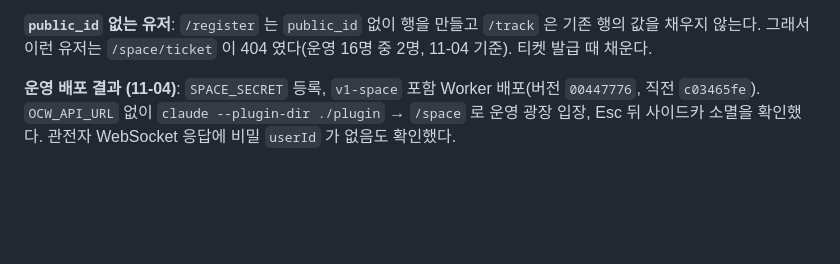
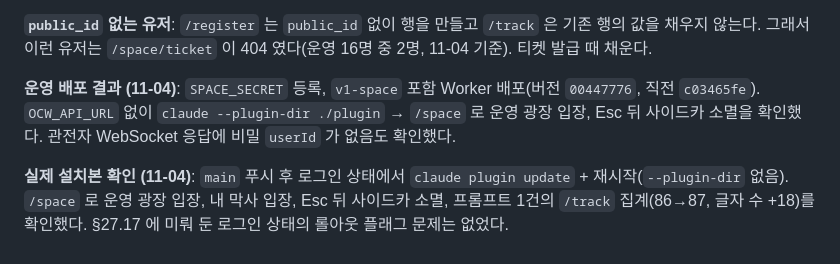
Before and after one commit to dodohankim/opencodewar, a Markdown page: DESIGN.md, the part around the change. GitHub-like rendering; blank space fills up the shorter version.

Commit message:
설계: §27.18 실제 설치본 확인 결과

```diff
--- a/DESIGN.md
+++ b/DESIGN.md
@@ -1827,3 +1827,5 @@ SpaceRoom (DO, SQLite)
 **`public_id` 없는 유저**: `/register` 는 `public_id` 없이 행을 만들고 `/track` 은 기존 행의 값을 채우지 않는다. 그래서 이런 유저는 `/space/ticket` 이 404 였다(운영 16명 중 2명, 11-04 기준). 티켓 발급 때 채운다.
 
 **운영 배포 결과 (11-04)**: `SPACE_SECRET` 등록, `v1-space` 포함 Worker 배포(버전 `00447776`, 직전 `c03465fe`). `OCW_API_URL` 없이 `claude --plugin-dir ./plugin` → `/space` 로 운영 광장 입장, Esc 뒤 사이드카 소멸을 확인했다. 관전자 WebSocket 응답에 비밀 `userId` 가 없음도 확인했다.
+
+**실제 설치본 확인 (11-04)**: `main` 푸시 후 로그인 상태에서 `claude plugin update` + 재시작(`--plugin-dir` 없음). `/space` 로 운영 광장 입장, 내 막사 입장, Esc 뒤 사이드카 소멸, 프롬프트 1건의 `/track` 집계(86→87, 글자 수 +18)를 확인했다. §27.17 에 미뤄 둔 로그인 상태의 롤아웃 플래그 문제는 없었다.
```
